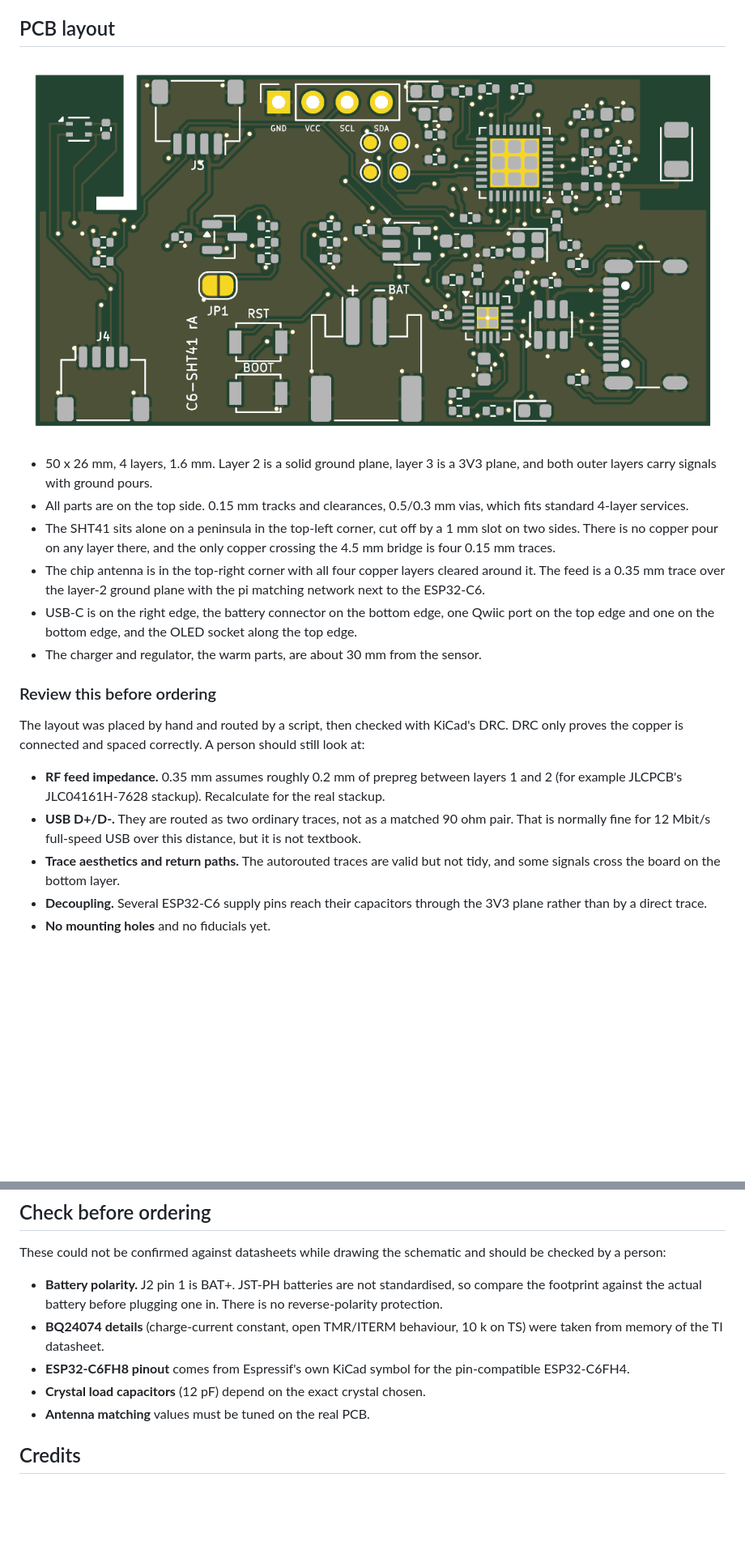
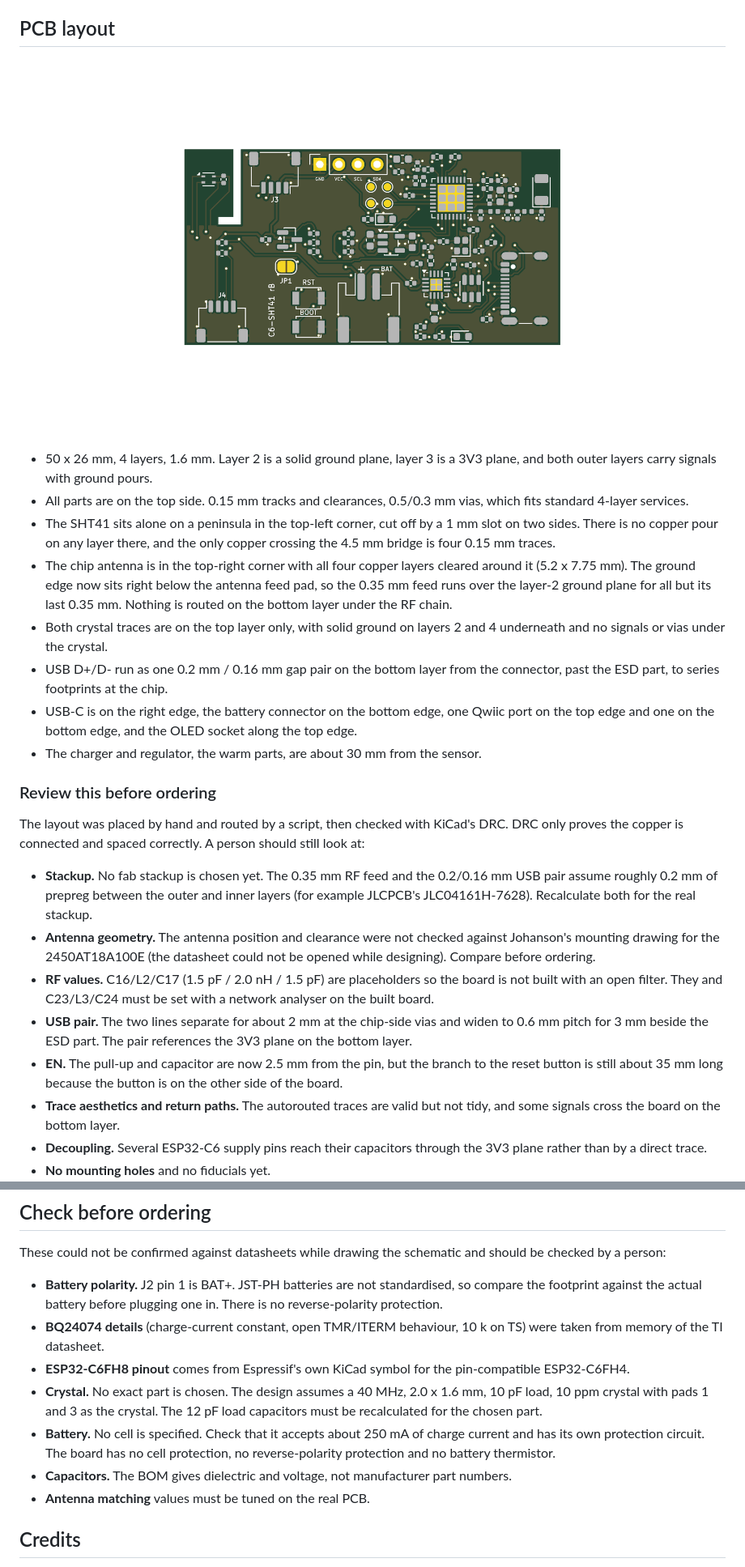
Before and after one commit to iskyguy/esp32c6-claude-sht4x, a Markdown page: README.md, 2 parts joined by grey strips. Shown at 81% size. Rendered like a GitHub page; pictures changed too: docs/pcb-top.png; blank space fills up the shorter version.

```diff
--- a/README.md
+++ b/README.md
@@ -83,8 +84,14 @@ Bridging solder jumper JP1 makes the rail permanently on.
   1 mm slot on two sides. There is no copper pour on any layer there, and the
   only copper crossing the 4.5 mm bridge is four 0.15 mm traces.
 - The chip antenna is in the top-right corner with all four copper layers
-  cleared around it. The feed is a 0.35 mm trace over the layer-2 ground
-  plane with the pi matching network next to the ESP32-C6.
+  cleared around it (5.2 x 7.75 mm). The ground edge now sits right below the
+  antenna feed pad, so the 0.35 mm feed runs over the layer-2 ground plane for
+  all but its last 0.35 mm. Nothing is routed on the bottom layer under the
+  RF chain.
+- Both crystal traces are on the top layer only, with solid ground on layers
+  2 and 4 underneath and no signals or vias under the crystal.
+- USB D+/D- run as one 0.2 mm / 0.16 mm gap pair on the bottom layer from the
+  connector, past the ESD part, to series footprints at the chip.
 - USB-C is on the right edge, the battery connector on the bottom edge, one
   Qwiic port on the top edge and one on the bottom edge, and the OLED socket
   along the top edge.
@@ -96,12 +103,22 @@ The layout was placed by hand and routed by a script, then checked with
 KiCad's DRC. DRC only proves the copper is connected and spaced correctly.
 A person should still look at:
 
-- **RF feed impedance.** 0.35 mm assumes roughly 0.2 mm of prepreg between
-  layers 1 and 2 (for example JLCPCB's JLC04161H-7628 stackup). Recalculate
-  for the real stackup.
-- **USB D+/D-.** They are routed as two ordinary traces, not as a matched
-  90 ohm pair. That is normally fine for 12 Mbit/s full-speed USB over this
-  distance, but it is not textbook.
+- **Stackup.** No fab stackup is chosen yet. The 0.35 mm RF feed and the
+  0.2/0.16 mm USB pair assume roughly 0.2 mm of prepreg between the outer and
+  inner layers (for example JLCPCB's JLC04161H-7628). Recalculate both for
+  the real stackup.
+- **Antenna geometry.** The antenna position and clearance were not checked
+  against Johanson's mounting drawing for the 2450AT18A100E (the datasheet
+  could not be opened while designing). Compare before ordering.
+- **RF values.** C16/L2/C17 (1.5 pF / 2.0 nH / 1.5 pF) are placeholders so
+  the board is not built with an open filter. They and C23/L3/C24 must be
+  set with a network analyser on the built board.
+- **USB pair.** The two lines separate for about 2 mm at the chip-side vias
+  and widen to 0.6 mm pitch for 3 mm beside the ESD part. The pair references
+  the 3V3 plane on the bottom layer.
+- **EN.** The pull-up and capacitor are now 2.5 mm from the pin, but the
+  branch to the reset button is still about 35 mm long because the button is
+  on the other side of the board.
 - **Trace aesthetics and return paths.** The autorouted traces are valid but
   not tidy, and some signals cross the board on the bottom layer.
 - **Decoupling.** Several ESP32-C6 supply pins reach their capacitors through
@@ -201,7 +240,14 @@ and should be checked by a person:
   on TS) were taken from memory of the TI datasheet.
 - **ESP32-C6FH8 pinout** comes from Espressif's own KiCad symbol for the
   pin-compatible ESP32-C6FH4.
-- **Crystal load capacitors** (12 pF) depend on the exact crystal chosen.
+- **Crystal.** No exact part is chosen. The design assumes a 40 MHz,
+  2.0 x 1.6 mm, 10 pF load, 10 ppm crystal with pads 1 and 3 as the crystal.
+  The 12 pF load capacitors must be recalculated for the chosen part.
+- **Battery.** No cell is specified. Check that it accepts about 250 mA of
+  charge current and has its own protection circuit. The board has no cell
+  protection, no reverse-polarity protection and no battery thermistor.
+- **Capacitors.** The BOM gives dielectric and voltage, not manufacturer part
+  numbers.
 - **Antenna matching** values must be tuned on the real PCB.
 
 ## Credits
```
Also changed, not shown: other parts of README.md (+25 -2 lines), docs/pcb-back-copper.png, docs/pcb-bottom.png, docs/pcb-front-copper.png, docs/schematic.png, 14 other files.
